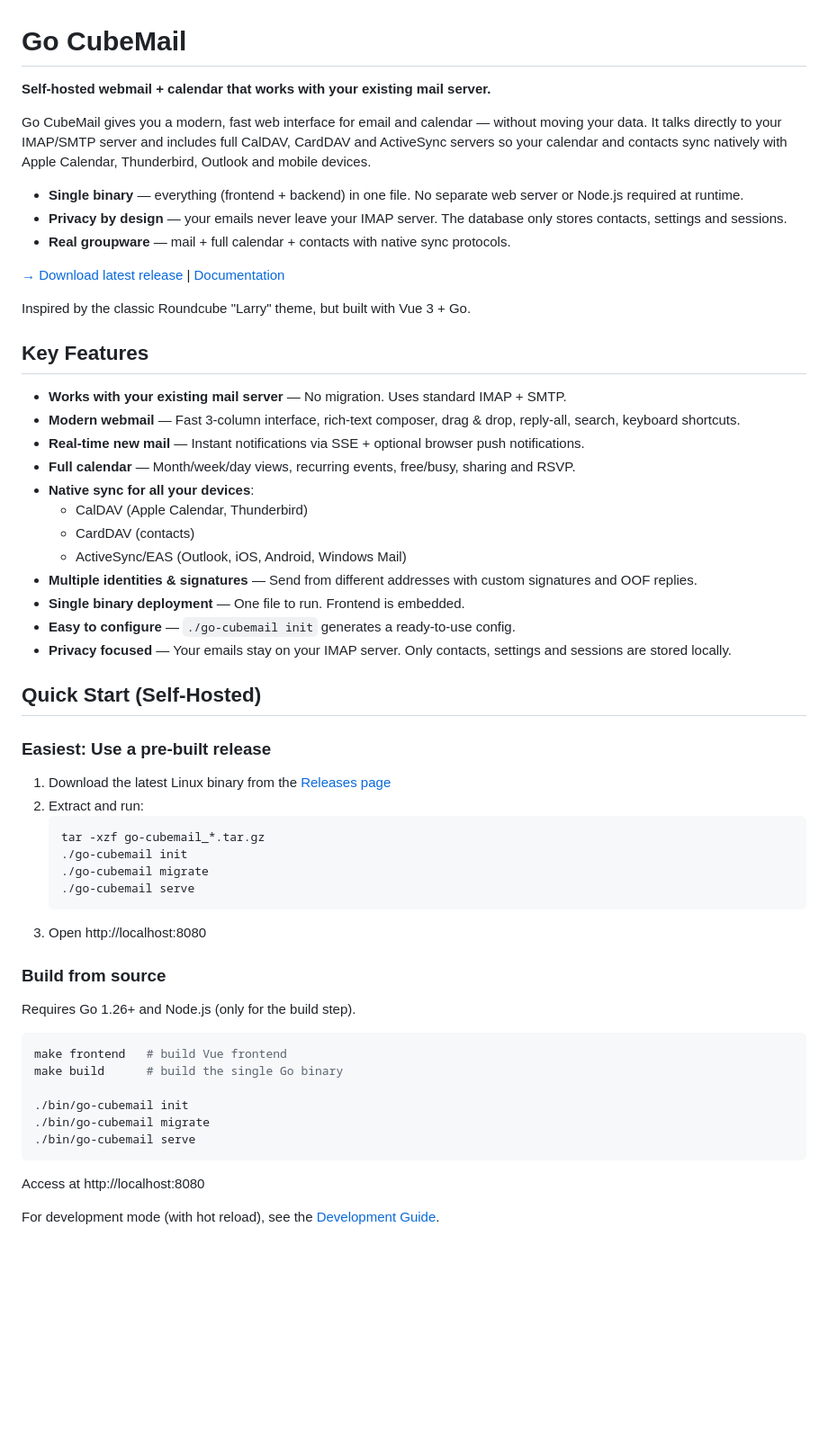
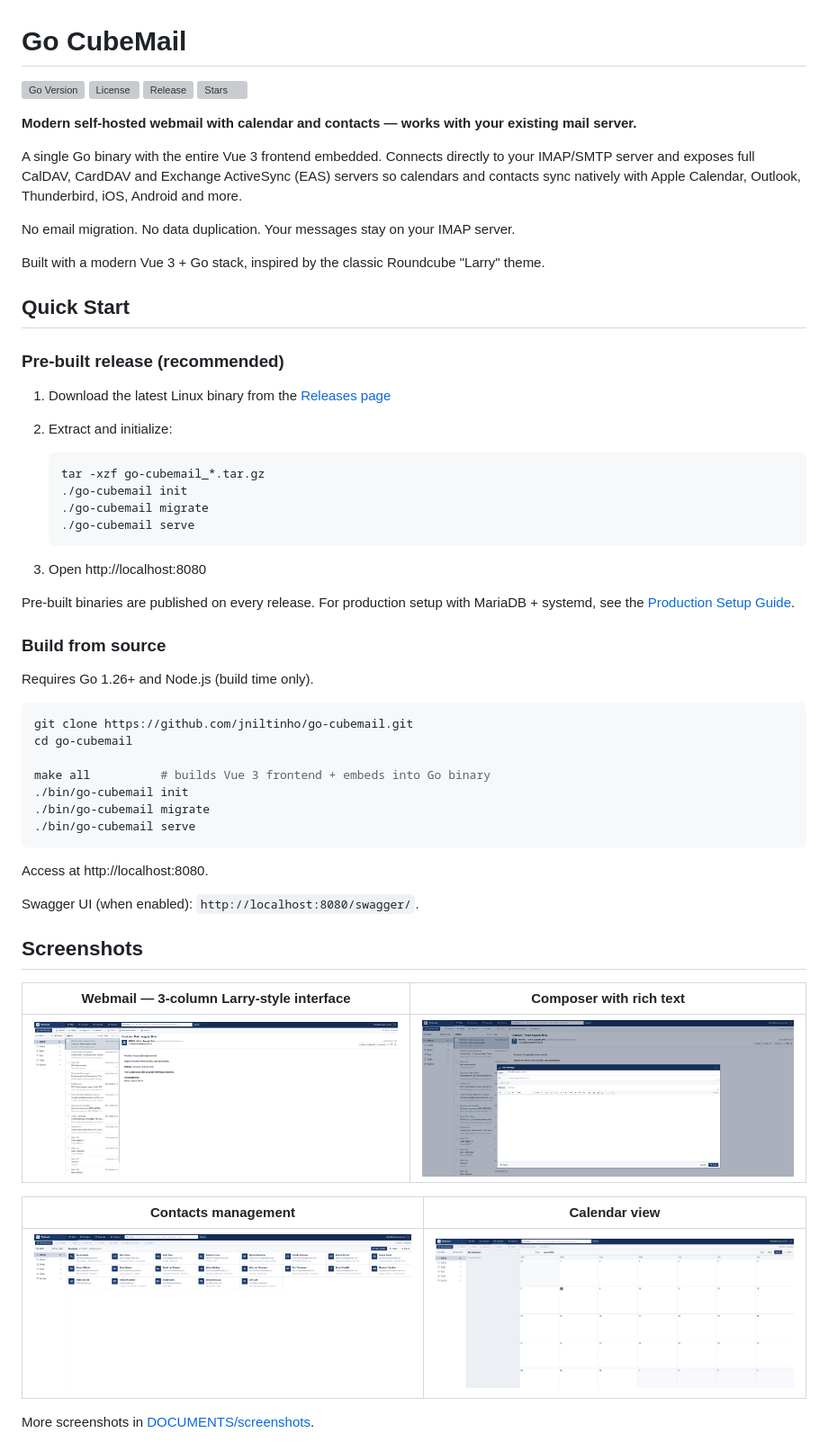
Before and after one commit to jniltinho/go-cubemail, a Markdown page: README.md, the part around one of its changes. Shown at 90% size. GitHub-like rendering; pictures changed too: DOCUMENTS/screenshots/screenshot_01.png (added), DOCUMENTS/screenshots/screenshot_02.png (added), DOCUMENTS/screenshots/screenshot_03.png (added); blank space fills up the shorter version; grey boxes are pictures that could not be loaded.

````diff
--- a/README.md
+++ b/README.md
@@ -1,59 +1,63 @@
 # Go CubeMail
 
-**Self-hosted webmail + calendar that works with your existing mail server.**
+[![Go Version](https://img.shields.io/github/go-mod/go-version/jniltinho/go-cubemail)](https://go.dev/)
+[![License](https://img.shields.io/github/license/jniltinho/go-cubemail)](./LICENSE)
+[![Release](https://img.shields.io/github/v/release/jniltinho/go-cubemail)](https://github.com/jniltinho/go-cubemail/releases)
+[![Stars](https://img.shields.io/github/stars/jniltinho/go-cubemail?style=social)](https://github.com/jniltinho/go-cubemail/stargazers)
 
-Go CubeMail gives you a modern, fast web interface for email and calendar — without moving your data. It talks directly to your IMAP/SMTP server and includes full CalDAV, CardDAV and ActiveSync servers so your calendar and contacts sync natively with Apple Calendar, Thunderbird, Outlook and mobile devices.
+**Modern self-hosted webmail with calendar and contacts — works with your existing mail server.**
 
-- **Single binary** — everything (frontend + backend) in one file. No separate web server or Node.js required at runtime.
-- **Privacy by design** — your emails never leave your IMAP server. The database only stores contacts, settings and sessions.
-- **Real groupware** — mail + full calendar + contacts with native sync protocols.
+A single Go binary with the entire Vue 3 frontend embedded. Connects directly to your IMAP/SMTP server and exposes full CalDAV, CardDAV and Exchange ActiveSync (EAS) servers so calendars and contacts sync natively with Apple Calendar, Outlook, Thunderbird, iOS, Android and more.
 
-[→ Download latest release](https://github.com/jniltinho/go-cubemail/releases) | [Documentation](DOCUMENTS/README.md)
+No email migration. No data duplication. Your messages stay on your IMAP server.
 
-Inspired by the classic Roundcube "Larry" theme, but built with Vue 3 + Go.
+Built with a modern Vue 3 + Go stack, inspired by the classic Roundcube "Larry" theme.
 
-## Key Features
+## Quick Start
 
-- **Works with your existing mail server** — No migration. Uses standard IMAP + SMTP.
-- **Modern webmail** — Fast 3-column interface, rich-text composer, drag & drop, reply-all, search, keyboard shortcuts.
-- **Real-time new mail** — Instant notifications via SSE + optional browser push notifications.
-- **Full calendar** — Month/week/day views, recurring events, free/busy, sharing and RSVP.
-- **Native sync for all your devices**:
-  - CalDAV (Apple Calendar, Thunderbird)
-  - CardDAV (contacts)
-  - ActiveSync/EAS (Outlook, iOS, Android, Windows Mail)
-- **Multiple identities & signatures** — Send from different addresses with custom signatures and OOF replies.
-- **Single binary deployment** — One file to run. Frontend is embedded.
-- **Easy to configure** — `./go-cubemail init` generates a ready-to-use config.
-- **Privacy focused** — Your emails stay on your IMAP server. Only contacts, settings and sessions are stored locally.
-
-## Quick Start (Self-Hosted)
-
-### Easiest: Use a pre-built release
+### Pre-built release (recommended)
 
 1. Download the latest Linux binary from the [Releases page](https://github.com/jniltinho/go-cubemail/releases)
-2. Extract and run:
+2. Extract and initialize:
+
    ```bash
    tar -xzf go-cubemail_*.tar.gz
    ./go-cubemail init
    ./go-cubemail migrate
    ./go-cubemail serve
    ```
+
 3. Open http://localhost:8080
+
+Pre-built binaries are published on every release. For production setup with MariaDB + systemd, see the [Production Setup Guide](DOCUMENTS/setup/README.md).
 
 ### Build from source
 
-Requires Go 1.26+ and Node.js (only for the build step).
+Requires Go 1.26+ and Node.js (build time only).
 
 ```bash
-make frontend   # build Vue frontend
-make build      # build the single Go binary
+git clone https://github.com/jniltinho/go-cubemail.git
+cd go-cubemail
 
+make all          # builds Vue 3 frontend + embeds into Go binary
 ./bin/go-cubemail init
 ./bin/go-cubemail migrate
 ./bin/go-cubemail serve
 ```
 
-Access at http://localhost:8080
+Access at http://localhost:8080.
 
-For development mode (with hot reload), see the [Development Guide](DOCUMENTS/docs/DEVELOPMENT.md).
+Swagger UI (when enabled): `http://localhost:8080/swagger/`.
+
+## Screenshots
+
+| Webmail — 3-column Larry-style interface | Composer with rich text |
+|------------------------------------------|-------------------------|
+| ![Webmail](DOCUMENTS/screenshots/screenshot_01.png) | ![Composer](DOCUMENTS/screenshots/screenshot_02.png) |
+
+| Contacts management | Calendar view |
+|---------------------|---------------|
+| ![Contacts](DOCUMENTS/screenshots/screenshot_03.png) | ![Calendar](DOCUMENTS/screenshots/screenshot_04.png) |
+
+More screenshots in [DOCUMENTS/screenshots](DOCUMENTS/screenshots).
+
````
Also changed, not shown: other parts of README.md (+48 -17 lines), DOCUMENTS/screenshots/screenshot_05.png (added).
